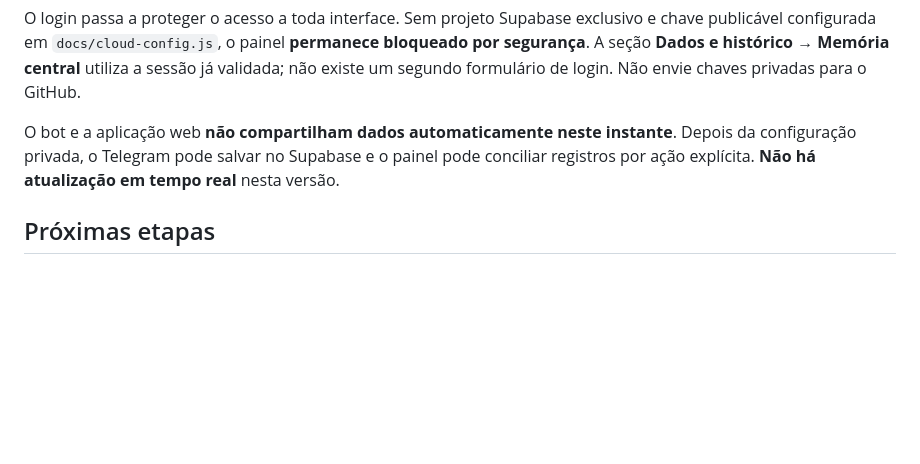
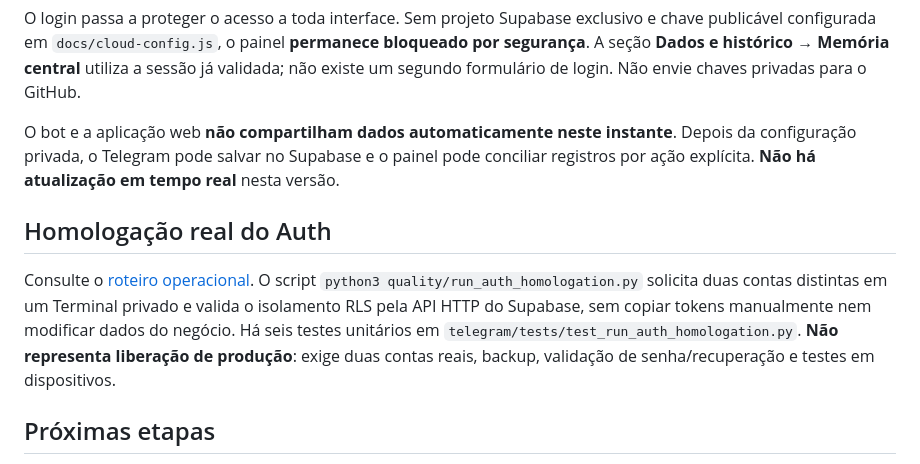
Before and after one commit to fhenriquefcruz/orbita, a Markdown page: README.md, the part around the change. GitHub-like rendering; blank space fills up the shorter version.

Commit message:
docs(auth): link the step-by-step manual and interactive HTTP homologation utility

```diff
--- a/README.md
+++ b/README.md
@@ -54,6 +54,16 @@ O login passa a proteger o acesso a toda interface. Sem projeto Supabase exclusi
 
 O bot e a aplicação web **não compartilham dados automaticamente neste instante**. Depois da configuração privada, o Telegram pode salvar no Supabase e o painel pode conciliar registros por ação explícita. **Não há atualização em tempo real** nesta versão.
 
+## Homologação real do Auth
+
+Consulte o [roteiro operacional](quality/HOMOLOGACAO_REAL_PASSO_A_PASSO.md).
+O script `python3 quality/run_auth_homologation.py` solicita duas contas distintas
+em um Terminal privado e valida o isolamento RLS pela API HTTP do Supabase,
+sem copiar tokens manualmente nem modificar dados do negócio. Há seis testes
+unitários em `telegram/tests/test_run_auth_homologation.py`.
+**Não representa liberação de produção**: exige duas contas reais, backup,
+validação de senha/recuperação e testes em dispositivos.
+
 ## Próximas etapas
 
 1. Ativar e testar bot no Telegram com token rotacionado e `ORBITA_OWNER_ID` restrito.
```
